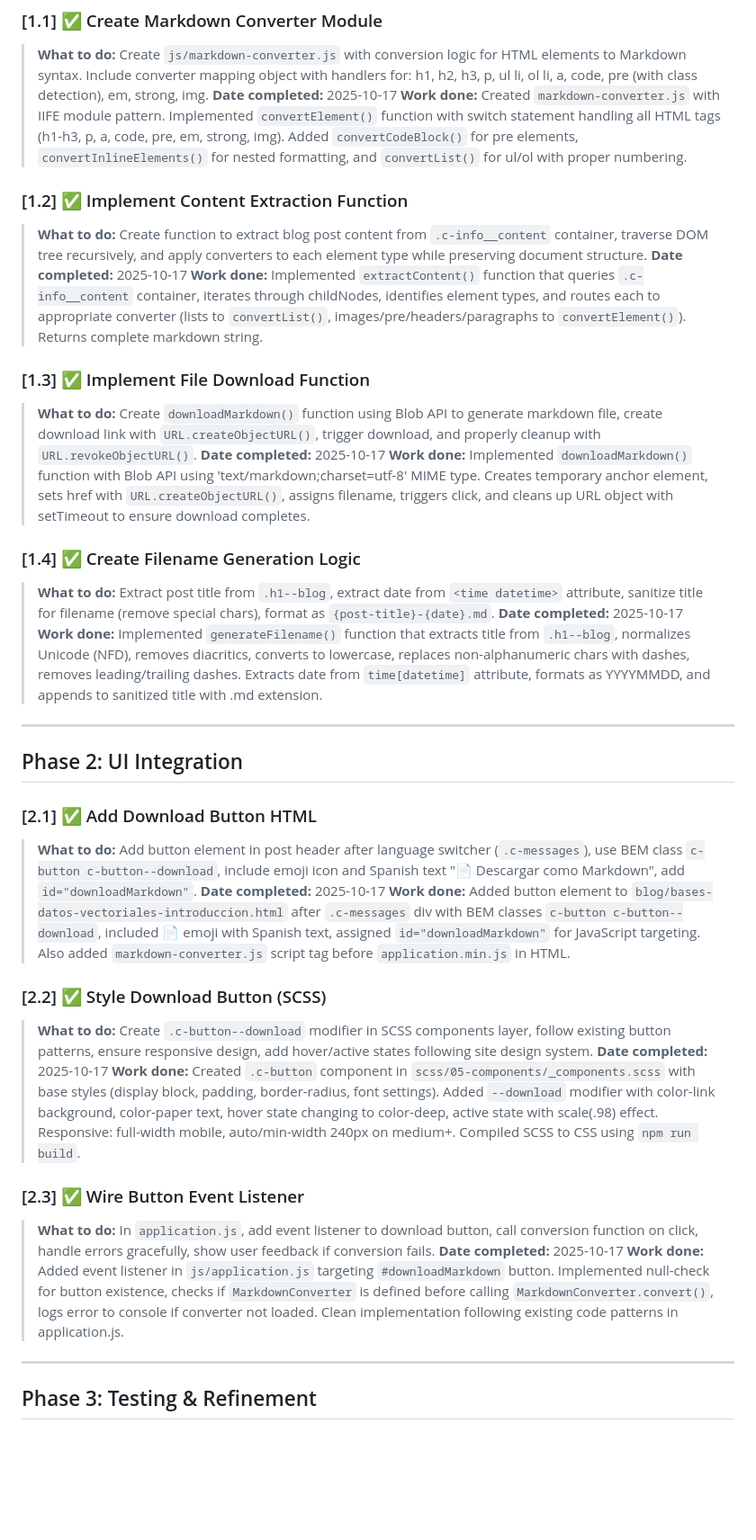
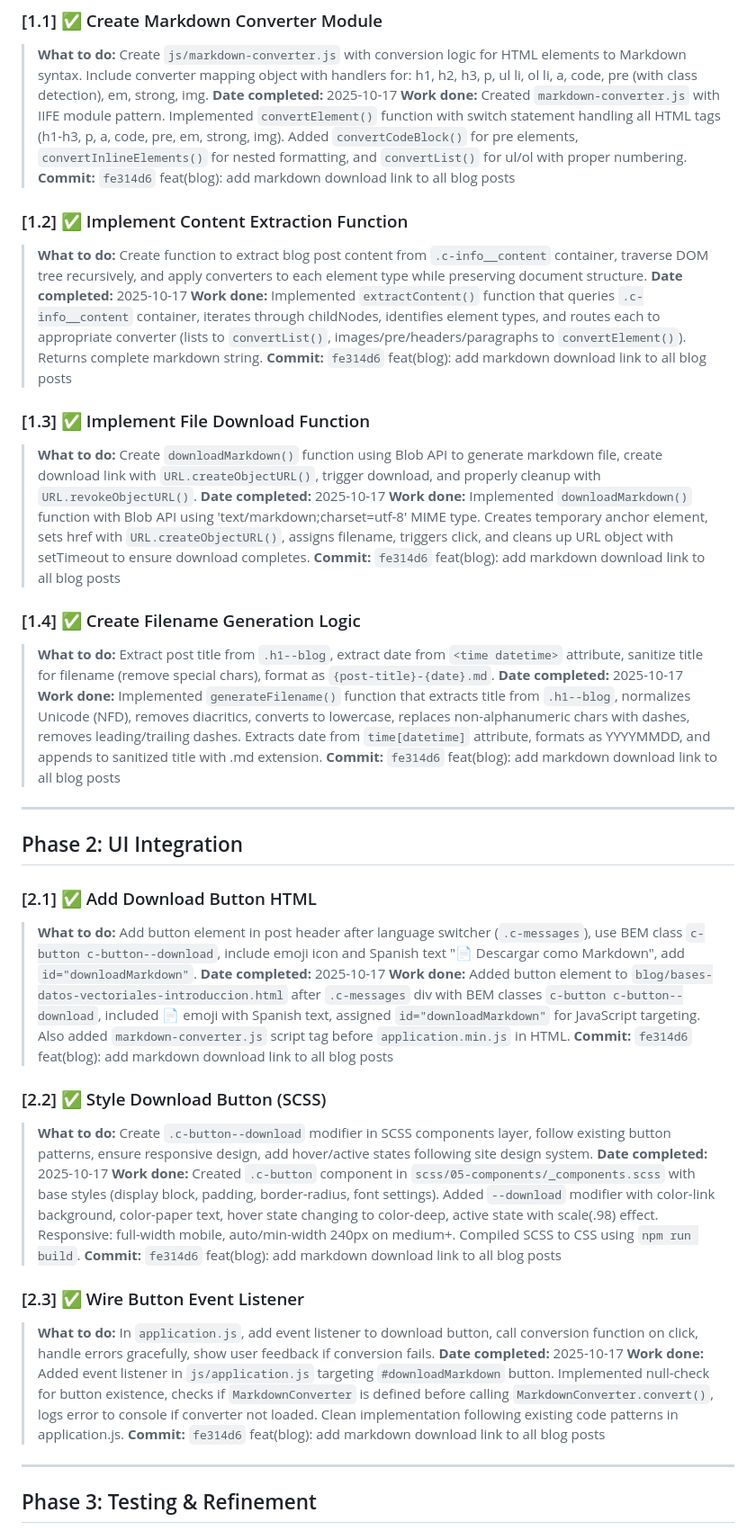
Before and after one commit to arinspunk/cv, a Markdown page: .cursor/memory/20251017-03-backlog-markdown-download.md, the part around one of its changes. Shown at 90% size. Drawn GitHub-style; blank space fills up the shorter version.

```diff
--- a/.cursor/memory/20251017-03-backlog-markdown-download.md
+++ b/.cursor/memory/20251017-03-backlog-markdown-download.md
@@ -23,21 +23,25 @@
 > **What to do:** Create `js/markdown-converter.js` with conversion logic for HTML elements to Markdown syntax. Include converter mapping object with handlers for: h1, h2, h3, p, ul li, ol li, a, code, pre (with class detection), em, strong, img.
 > **Date completed:** 2025-10-17
 > **Work done:** Created `markdown-converter.js` with IIFE module pattern. Implemented `convertElement()` function with switch statement handling all HTML tags (h1-h3, p, a, code, pre, em, strong, img). Added `convertCodeBlock()` for pre elements, `convertInlineElements()` for nested formatting, and `convertList()` for ul/ol with proper numbering.
+> **Commit:** `fe314d6` feat(blog): add markdown download link to all blog posts
 
 ### [1.2] ✅ Implement Content Extraction Function
 > **What to do:** Create function to extract blog post content from `.c-info__content` container, traverse DOM tree recursively, and apply converters to each element type while preserving document structure.
 > **Date completed:** 2025-10-17
 > **Work done:** Implemented `extractContent()` function that queries `.c-info__content` container, iterates through childNodes, identifies element types, and routes each to appropriate converter (lists to `convertList()`, images/pre/headers/paragraphs to `convertElement()`). Returns complete markdown string.
+> **Commit:** `fe314d6` feat(blog): add markdown download link to all blog posts
 
 ### [1.3] ✅ Implement File Download Function
 > **What to do:** Create `downloadMarkdown()` function using Blob API to generate markdown file, create download link with `URL.createObjectURL()`, trigger download, and properly cleanup with `URL.revokeObjectURL()`.
 > **Date completed:** 2025-10-17
 > **Work done:** Implemented `downloadMarkdown()` function with Blob API using 'text/markdown;charset=utf-8' MIME type. Creates temporary anchor element, sets href with `URL.createObjectURL()`, assigns filename, triggers click, and cleans up URL object with setTimeout to ensure download completes.
+> **Commit:** `fe314d6` feat(blog): add markdown download link to all blog posts
 
 ### [1.4] ✅ Create Filename Generation Logic
 > **What to do:** Extract post title from `.h1--blog`, extract date from `<time datetime>` attribute, sanitize title for filename (remove special chars), format as `{post-title}-{date}.md`.
 > **Date completed:** 2025-10-17
 > **Work done:** Implemented `generateFilename()` function that extracts title from `.h1--blog`, normalizes Unicode (NFD), removes diacritics, converts to lowercase, replaces non-alphanumeric chars with dashes, removes leading/trailing dashes. Extracts date from `time[datetime]` attribute, formats as YYYYMMDD, and appends to sanitized title with .md extension.
+> **Commit:** `fe314d6` feat(blog): add markdown download link to all blog posts
 
 ---
 
@@ -47,16 +51,19 @@
 > **What to do:** Add button element in post header after language switcher (`.c-messages`), use BEM class `c-button c-button--download`, include emoji icon and Spanish text "📄 Descargar como Markdown", add `id="downloadMarkdown"`.
 > **Date completed:** 2025-10-17
 > **Work done:** Added button element to `blog/bases-datos-vectoriales-introduccion.html` after `.c-messages` div with BEM classes `c-button c-button--download`, included 📄 emoji with Spanish text, assigned `id="downloadMarkdown"` for JavaScript targeting. Also added `markdown-converter.js` script tag before `application.min.js` in HTML.
+> **Commit:** `fe314d6` feat(blog): add markdown download link to all blog posts
 
 ### [2.2] ✅ Style Download Button (SCSS)
 > **What to do:** Create `.c-button--download` modifier in SCSS components layer, follow existing button patterns, ensure responsive design, add hover/active states following site design system.
 > **Date completed:** 2025-10-17
 > **Work done:** Created `.c-button` component in `scss/05-components/_components.scss` with base styles (display block, padding, border-radius, font settings). Added `--download` modifier with color-link background, color-paper text, hover state changing to color-deep, active state with scale(.98) effect. Responsive: full-width mobile, auto/min-width 240px on medium+. Compiled SCSS to CSS using `npm run build`.
+> **Commit:** `fe314d6` feat(blog): add markdown download link to all blog posts
 
 ### [2.3] ✅ Wire Button Event Listener
 > **What to do:** In `application.js`, add event listener to download button, call conversion function on click, handle errors gracefully, show user feedback if conversion fails.
 > **Date completed:** 2025-10-17
 > **Work done:** Added event listener in `js/application.js` targeting `#downloadMarkdown` button. Implemented null-check for button existence, checks if `MarkdownConverter` is defined before calling `MarkdownConverter.convert()`, logs error to console if converter not loaded. Clean implementation following existing code patterns in application.js.
+> **Commit:** `fe314d6` feat(blog): add markdown download link to all blog posts
 
 ---
 
```
Also changed, not shown: other parts of .cursor/memory/20251017-03-backlog-markdown-download.md (+2 -0 lines), .cursor/memory/20251017-04-backlog-markdown-multilang-rollout.md (+20 -17 lines).
